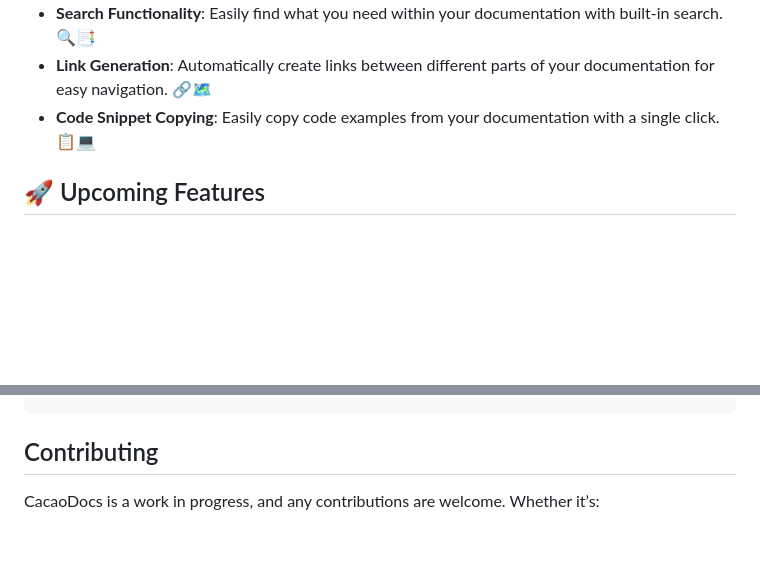
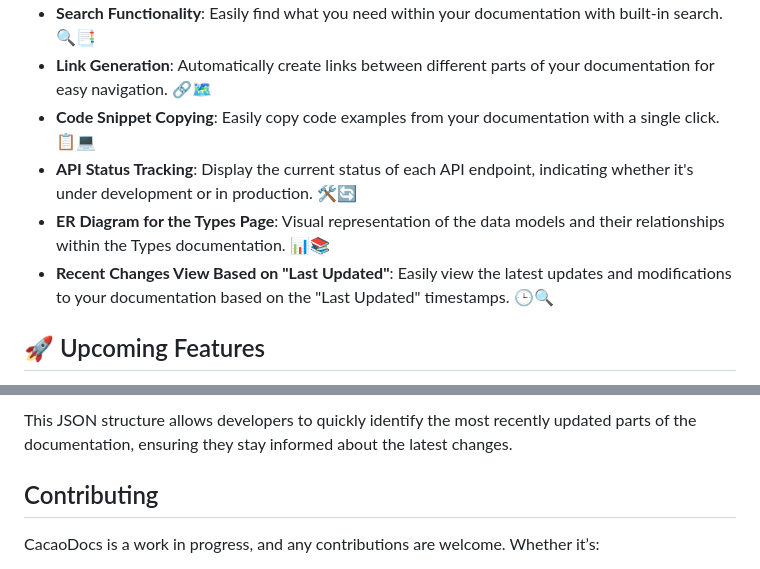
Before and after one commit to jhd3197/CacaoDocs, a Markdown page: README.md, 2 parts joined by grey strips. Rendered like a GitHub page; blank space fills up the shorter version.

Commit message:
🌱 Update README.md

```diff
--- a/README.md
+++ b/README.md
@@ -18,6 +18,9 @@ CacaoDocs is still under development. It doesn't feature many customization opti
 - **Search Functionality**: Easily find what you need within your documentation with built-in search. 🔍📑
 - **Link Generation**: Automatically create links between different parts of your documentation for easy navigation. 🔗🗺️
 - **Code Snippet Copying**: Easily copy code examples from your documentation with a single click. 📋💻
+- **API Status Tracking**: Display the current status of each API endpoint, indicating whether it's under development or in production. 🛠️🔄
+- **ER Diagram for the Types Page**: Visual representation of the data models and their relationships within the Types documentation. 📊📚
+- **Recent Changes View Based on "Last Updated"**: Easily view the latest updates and modifications to your documentation based on the "Last Updated" timestamps. 🕒🔍
 
 ## 🚀 Upcoming Features
 - **AI-Powered Documentation**: Leverage OpenAI to generate custom, intelligent documentation tailored to your codebase. 🤖📝✨
@@ -265,3 +347,5 @@ class Address:
+This JSON structure allows developers to quickly identify the most recently updated parts of the documentation, ensuring they stay informed about the latest changes.
+
 ## Contributing
 
 CacaoDocs is a work in progress, and any contributions are welcome. Whether it’s:
```
Also changed, not shown: other parts of README.md (+95 -1 lines).
